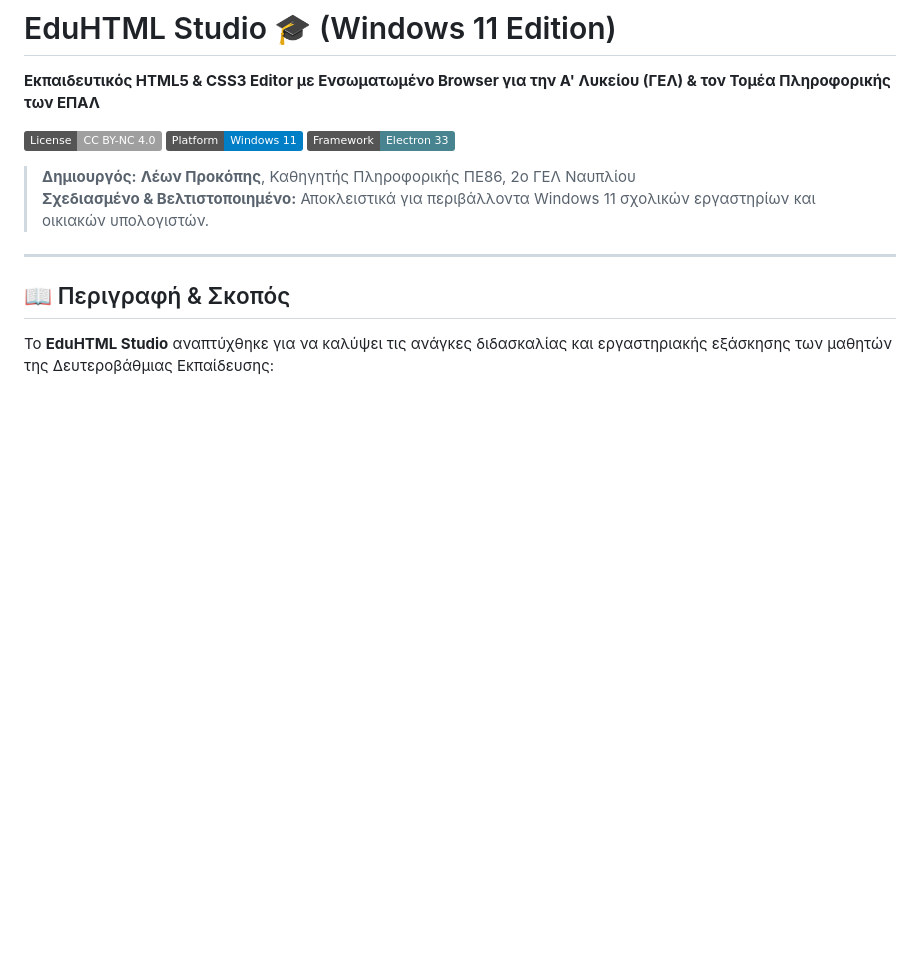
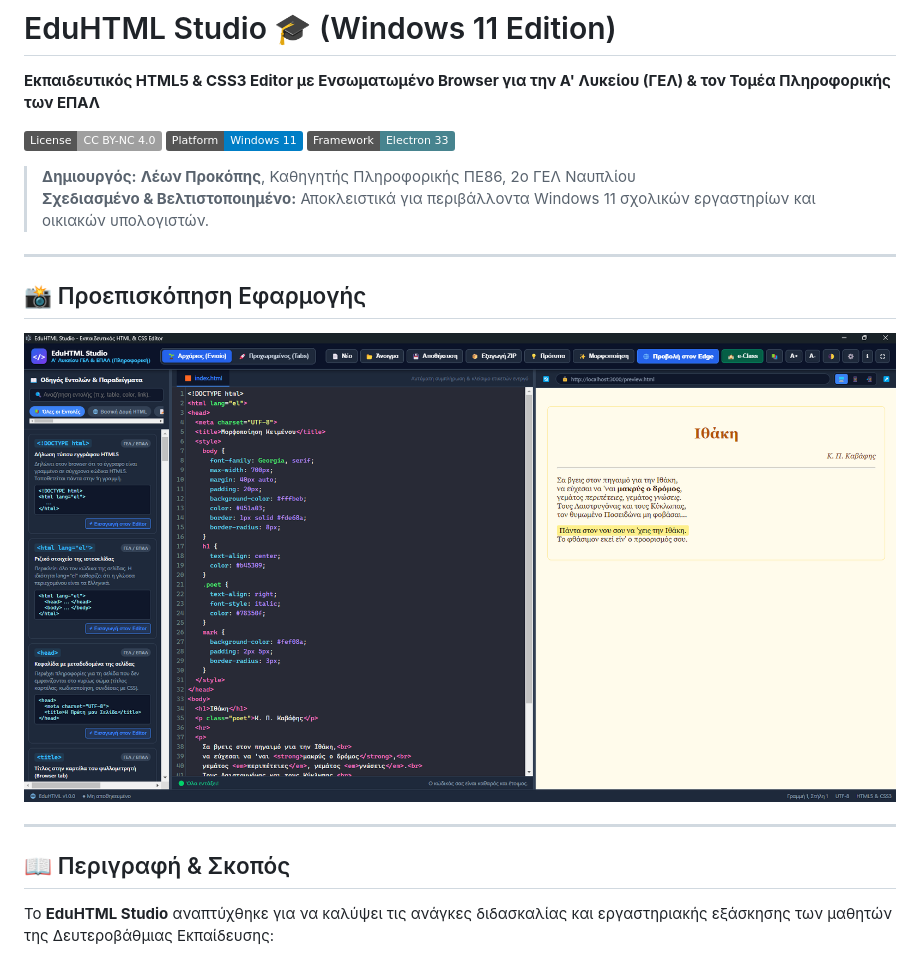
Before and after one commit to pliroforikos/myHTML, a Markdown page: README.md, the part around the change. GitHub-like rendering; pictures changed too: src/assets/screenshot.png (added); badges without logos; blank space fills up the shorter version.

Commit message:
docs: add application screenshot to README

```diff
--- a/README.md
+++ b/README.md
@@ -8,6 +8,12 @@
 
 > **Δημιουργός:** **Λέων Προκόπης**, Καθηγητής Πληροφορικής ΠΕ86, 2ο ΓΕΛ Ναυπλίου
 > **Σχεδιασμένο & Βελτιστοποιημένο:** Αποκλειστικά για περιβάλλοντα Windows 11 σχολικών εργαστηρίων και οικιακών υπολογιστών.
+
+---
+
+## 📸 Προεπισκόπηση Εφαρμογής
+
+![Προεπισκόπηση EduHTML Studio](src/assets/screenshot.png)
 
 ---
 
```
Also changed, not shown: images_to_use/screenshot.png (added).
